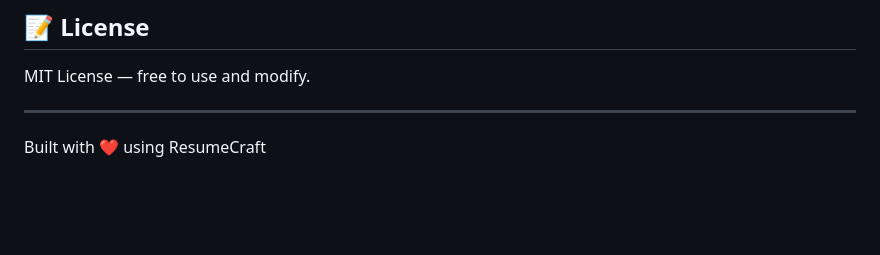
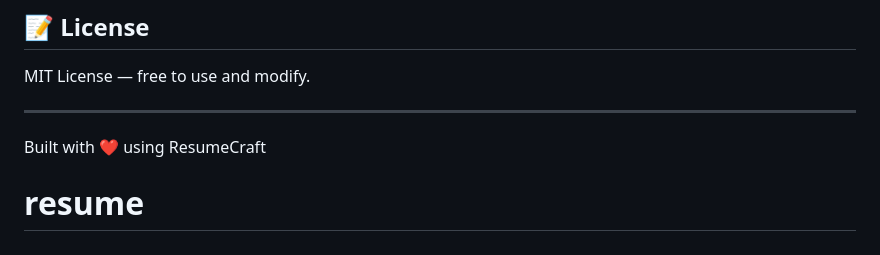
Before and after one commit to nandinisomu2022-oss/ResumeCraft, a Markdown page: README.md, the part around the change. GitHub-like rendering; blank space fills up the shorter version.

```diff
--- a/README.md
+++ b/README.md
@@ -212,3 +212,4 @@ MIT License — free to use and modify.
 ---
 
 Built with ❤️ using ResumeCraft
+# resume
```
